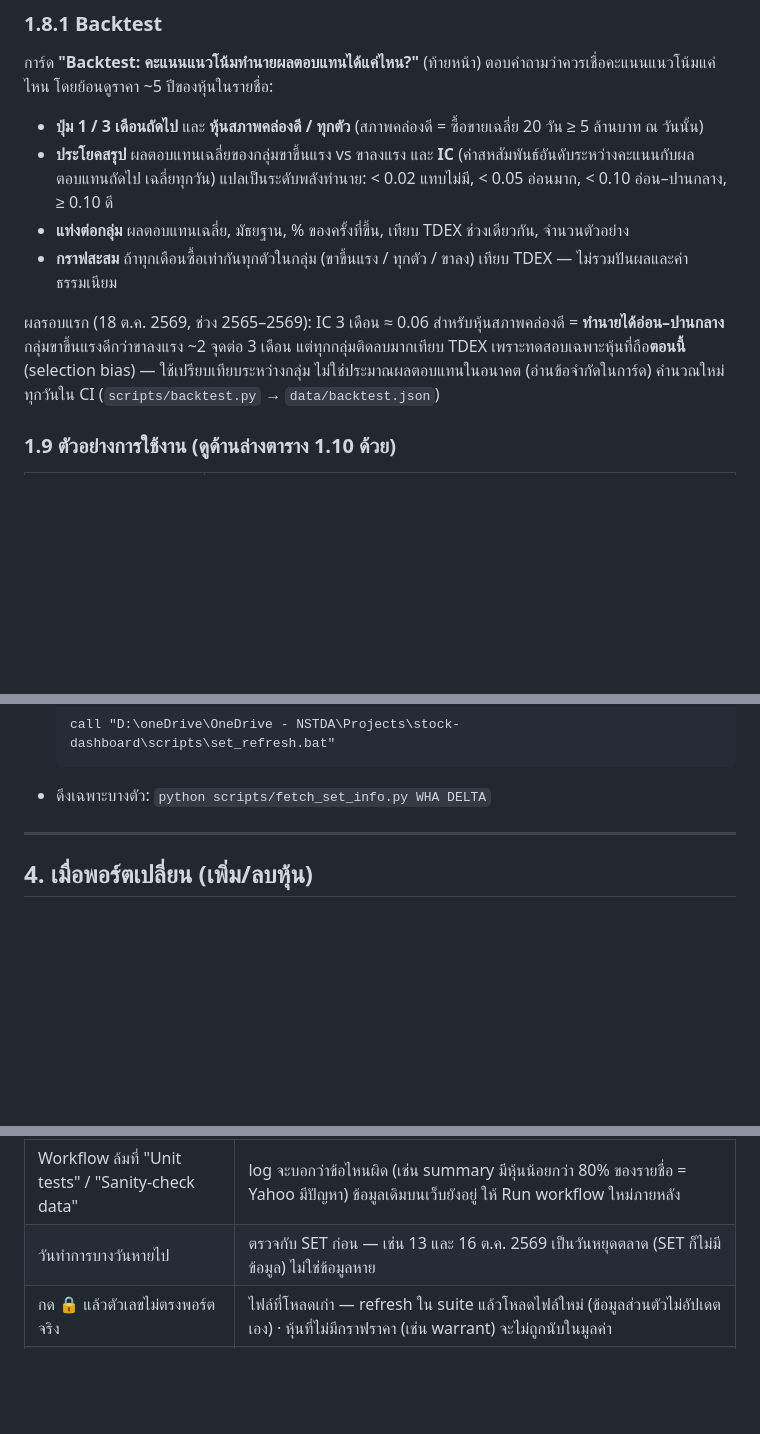
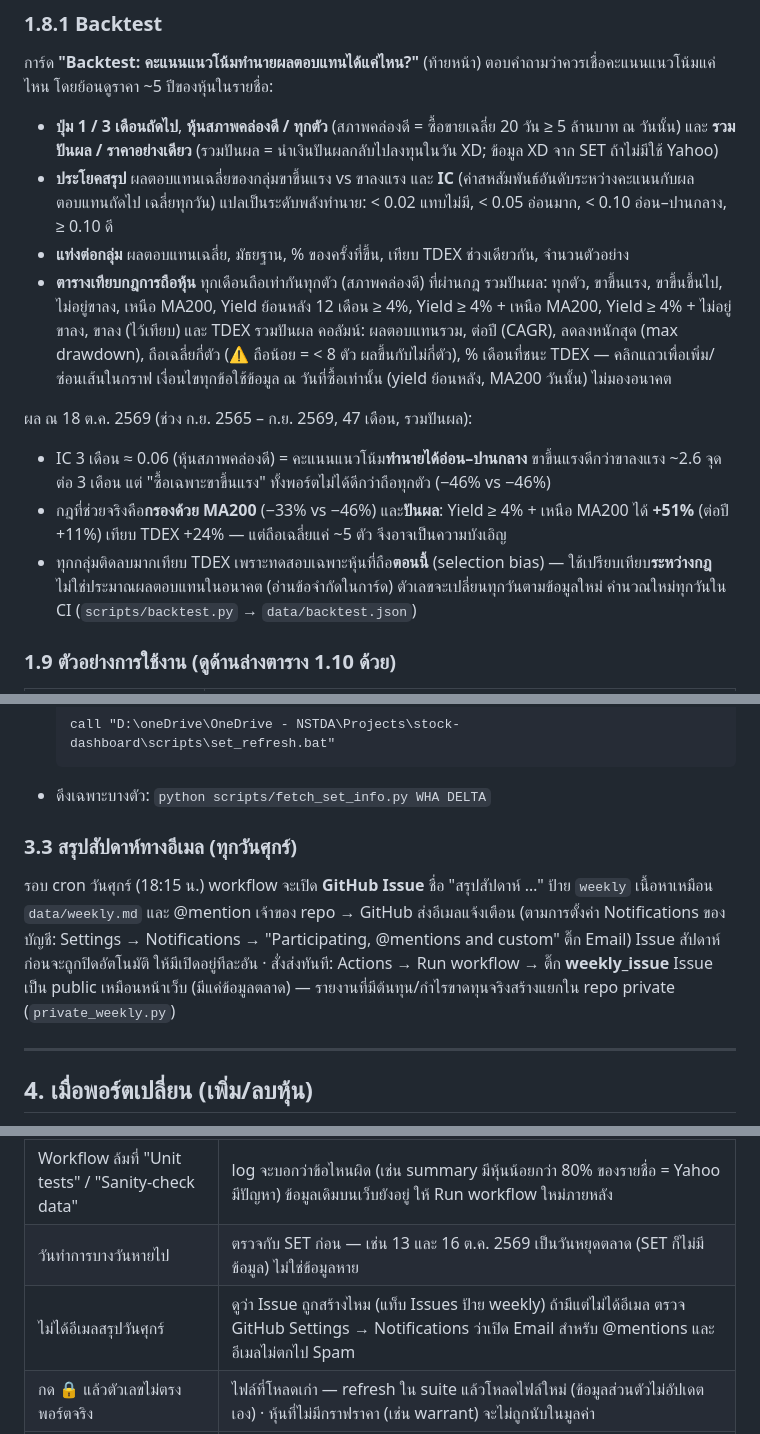
Before and after one commit to rungkarn/stock-dashboard, a Markdown page: README.md, 3 parts joined by grey strips. Drawn GitHub-style; blank space fills up the shorter version.

Commit message:
README: total-return backtest, rule comparison results, Friday email issue
Co-Authored-By: Claude Opus 5.5 <noreply@anthropic.com>

````diff
--- a/README.md
+++ b/README.md
@@ -189,13 +189,17 @@ Dashboard ดูแนวโน้มหุ้นที่ถืออยู่
 
 การ์ด **"Backtest: คะแนนแนวโน้มทำนายผลตอบแทนได้แค่ไหน?"** (ท้ายหน้า) ตอบคำถามว่าควรเชื่อคะแนนแนวโน้มแค่ไหน โดยย้อนดูราคา ~5 ปีของหุ้นในรายชื่อ:
 
-- **ปุ่ม 1 / 3 เดือนถัดไป** และ **หุ้นสภาพคล่องดี / ทุกตัว** (สภาพคล่องดี = ซื้อขายเฉลี่ย 20 วัน ≥ 5 ล้านบาท ณ วันนั้น)
+- **ปุ่ม 1 / 3 เดือนถัดไป**, **หุ้นสภาพคล่องดี / ทุกตัว** (สภาพคล่องดี = ซื้อขายเฉลี่ย 20 วัน ≥ 5 ล้านบาท ณ วันนั้น) และ **รวมปันผล / ราคาอย่างเดียว** (รวมปันผล = นำเงินปันผลกลับไปลงทุนในวัน XD; ข้อมูล XD จาก SET ถ้าไม่มีใช้ Yahoo)
 - **ประโยคสรุป** ผลตอบแทนเฉลี่ยของกลุ่มขาขึ้นแรง vs ขาลงแรง และ **IC** (ค่าสหสัมพันธ์อันดับระหว่างคะแนนกับผลตอบแทนถัดไป เฉลี่ยทุกวัน) แปลเป็นระดับพลังทำนาย: < 0.02 แทบไม่มี, < 0.05 อ่อนมาก, < 0.10 อ่อน–ปานกลาง, ≥ 0.10 ดี
 - **แท่งต่อกลุ่ม** ผลตอบแทนเฉลี่ย, มัธยฐาน, % ของครั้งที่ขึ้น, เทียบ TDEX ช่วงเดียวกัน, จำนวนตัวอย่าง
-- **กราฟสะสม** ถ้าทุกเดือนซื้อเท่ากันทุกตัวในกลุ่ม (ขาขึ้นแรง / ทุกตัว / ขาลง) เทียบ TDEX — ไม่รวมปันผลและค่าธรรมเนียม
+- **ตารางเทียบกฎการถือหุ้น** ทุกเดือนถือเท่ากันทุกตัว (สภาพคล่องดี) ที่ผ่านกฎ รวมปันผล: ทุกตัว, ขาขึ้นแรง, ขาขึ้นขึ้นไป, ไม่อยู่ขาลง, เหนือ MA200, Yield ย้อนหลัง 12 เดือน ≥ 4%, Yield ≥ 4% + เหนือ MA200, Yield ≥ 4% + ไม่อยู่ขาลง, ขาลง (ไว้เทียบ) และ TDEX รวมปันผล
+  คอลัมน์: ผลตอบแทนรวม, ต่อปี (CAGR), ลดลงหนักสุด (max drawdown), ถือเฉลี่ยกี่ตัว (⚠ ถือน้อย = < 8 ตัว ผลขึ้นกับไม่กี่ตัว), % เดือนที่ชนะ TDEX — คลิกแถวเพื่อเพิ่ม/ซ่อนเส้นในกราฟ
+  เงื่อนไขทุกข้อใช้ข้อมูล ณ วันที่ซื้อเท่านั้น (yield ย้อนหลัง, MA200 วันนั้น) ไม่มองอนาคต
 
-ผลรอบแรก (18 ต.ค. 2569, ช่วง 2565–2569): IC 3 เดือน ≈ 0.06 สำหรับหุ้นสภาพคล่องดี = **ทำนายได้อ่อน–ปานกลาง** กลุ่มขาขึ้นแรงดีกว่าขาลงแรง ~2 จุดต่อ 3 เดือน
-แต่ทุกกลุ่มติดลบมากเทียบ TDEX เพราะทดสอบเฉพาะหุ้นที่ถือ**ตอนนี้** (selection bias) — ใช้เปรียบเทียบระหว่างกลุ่ม ไม่ใช่ประมาณผลตอบแทนในอนาคต (อ่านข้อจำกัดในการ์ด)
+ผล ณ 18 ต.ค. 2569 (ช่วง ก.ย. 2565 – ก.ย. 2569, 47 เดือน, รวมปันผล):
+- IC 3 เดือน ≈ 0.06 (หุ้นสภาพคล่องดี) = คะแนนแนวโน้ม**ทำนายได้อ่อน–ปานกลาง** ขาขึ้นแรงดีกว่าขาลงแรง ~2.6 จุดต่อ 3 เดือน แต่ "ซื้อเฉพาะขาขึ้นแรง" ทั้งพอร์ตไม่ได้ดีกว่าถือทุกตัว (−46% vs −46%)
+- กฎที่ช่วยจริงคือ**กรองด้วย MA200** (−33% vs −46%) และ**ปันผล**: Yield ≥ 4% + เหนือ MA200 ได้ **+51%** (ต่อปี +11%) เทียบ TDEX +24% — แต่ถือเฉลี่ยแค่ ~5 ตัว จึงอาจเป็นความบังเอิญ
+- ทุกกลุ่มติดลบมากเทียบ TDEX เพราะทดสอบเฉพาะหุ้นที่ถือ**ตอนนี้** (selection bias) — ใช้เปรียบเทียบ**ระหว่างกฎ** ไม่ใช่ประมาณผลตอบแทนในอนาคต (อ่านข้อจำกัดในการ์ด) ตัวเลขจะเปลี่ยนทุกวันตามข้อมูลใหม่
 คำนวณใหม่ทุกวันใน CI (`scripts/backtest.py` → `data/backtest.json`)
 
 ### 1.9 ตัวอย่างการใช้งาน (ดูด้านล่างตาราง 1.10 ด้วย)
@@ -345,6 +349,12 @@ scripts\set_refresh.bat
   ```
 - ดึงเฉพาะบางตัว: `python scripts/fetch_set_info.py WHA DELTA`
 
+### 3.3 สรุปสัปดาห์ทางอีเมล (ทุกวันศุกร์)
+
+รอบ cron วันศุกร์ (18:15 น.) workflow จะเปิด **GitHub Issue** ชื่อ "สรุปสัปดาห์ …" ป้าย `weekly` เนื้อหาเหมือน `data/weekly.md` และ @mention เจ้าของ repo → GitHub ส่งอีเมลแจ้งเตือน (ตามการตั้งค่า Notifications ของบัญชี: Settings → Notifications → "Participating, @mentions and custom" ติ๊ก Email)
+Issue สัปดาห์ก่อนจะถูกปิดอัตโนมัติ ให้มีเปิดอยู่ทีละอัน · สั่งส่งทันที: Actions → Run workflow → ติ๊ก **weekly_issue**
+Issue เป็น public เหมือนหน้าเว็บ (มีแค่ข้อมูลตลาด) — รายงานที่มีต้นทุน/กำไรขาดทุนจริงสร้างแยกใน repo private (`private_weekly.py`)
+
 ---
 
 ## 4. เมื่อพอร์ตเปลี่ยน (เพิ่ม/ลบหุ้น)
@@ -458,6 +468,7 @@ stock-dashboard/
 | ปันผลต่อหุ้นปีเก่าดูสูงผิดปกติ | ยอดตามที่ประกาศในปีนั้น ไม่ได้ปรับการแตกพาร์/เพิ่มทุน ให้ดูคู่กับประวัติ XR/XD(ST) |
 | Workflow ล้มที่ "Unit tests" / "Sanity-check data" | log จะบอกว่าข้อไหนผิด (เช่น summary มีหุ้นน้อยกว่า 80% ของรายชื่อ = Yahoo มีปัญหา) ข้อมูลเดิมบนเว็บยังอยู่ ให้ Run workflow ใหม่ภายหลัง |
 | วันทำการบางวันหายไป | ตรวจกับ SET ก่อน — เช่น 13 และ 16 ต.ค. 2569 เป็นวันหยุดตลาด (SET ก็ไม่มีข้อมูล) ไม่ใช่ข้อมูลหาย |
+| ไม่ได้อีเมลสรุปวันศุกร์ | ดูว่า Issue ถูกสร้างไหม (แท็บ Issues ป้าย weekly) ถ้ามีแต่ไม่ได้อีเมล ตรวจ GitHub Settings → Notifications ว่าเปิด Email สำหรับ @mentions และอีเมลไม่ตกไป Spam |
 | กด 🔒 แล้วตัวเลขไม่ตรงพอร์ตจริง | ไฟล์ที่โหลดเก่า — refresh ใน suite แล้วโหลดไฟล์ใหม่ (ข้อมูลส่วนตัวไม่อัปเดตเอง) · หุ้นที่ไม่มีกราฟราคา (เช่น warrant) จะไม่ถูกนับในมูลค่า |
 | ราคาดูกระโดดผิดปกติ | อาจเกิดจาก XR/แตกพาร์ ให้ Run workflow แบบติ๊ก **full** เพื่อดึงราคาที่ปรับแล้วใหม่ทั้งหมด |
 
````
